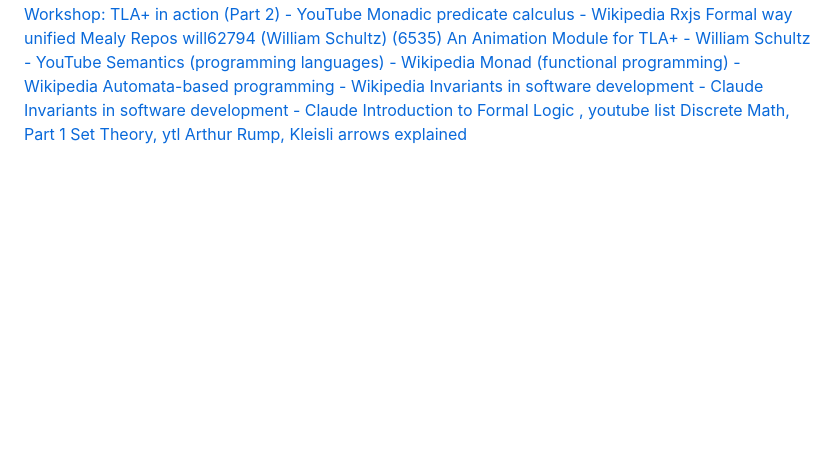
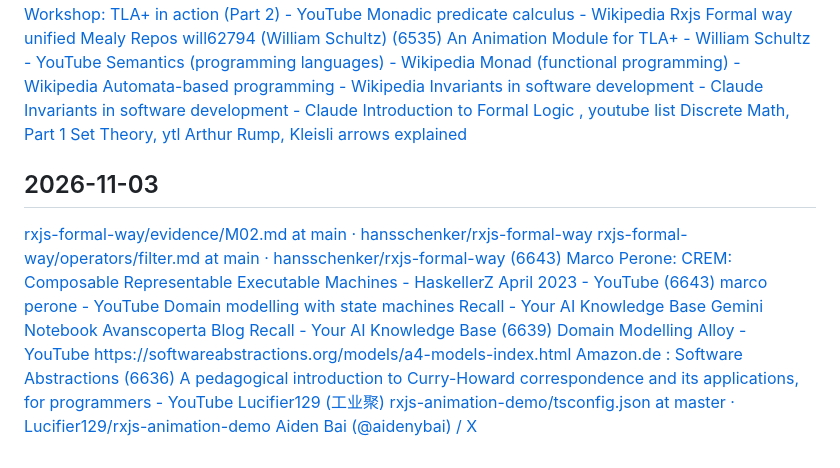
Before and after one commit to hansschenker/hans-links, a Markdown page: hans-links.md, the part around the change. Rendered like a GitHub page; blank space fills up the shorter version.

Commit message:
Add 16 links from Chrome history (2026-11-03)

```diff
--- a/hans-links.md
+++ b/hans-links.md
@@ -66,3 +66,22 @@
 [Discrete Math, Part 1](https://www.youtube.com/watch?v=ex1x7UCVWqU&list=PLPXYWNHDq_WU)
 [Set Theory, ytl](https://www.youtube.com/playlist?list=PLJv0I6tVORGc2t4jcHD1j46Pzs4qWOiQ0)
 [Arthur Rump, Kleisli arrows explained](https://www.youtube.com/@arthurrump)
+
+## 2026-11-03
+
+[rxjs-formal-way/evidence/M02.md at main · hansschenker/rxjs-formal-way](https://github.com/hansschenker/rxjs-formal-way/blob/main/evidence/M02.md)
+[rxjs-formal-way/operators/filter.md at main · hansschenker/rxjs-formal-way](https://github.com/hansschenker/rxjs-formal-way/blob/main/operators/filter.md)
+[(6643) Marco Perone: CREM: Composable Representable Executable Machines - HaskellerZ April 2023 - YouTube](https://www.youtube.com/watch?v=w8mnp4SGT_M)
+[(6643) marco perone - YouTube](https://www.youtube.com/results?search_query=marco+perone)
+[Domain modelling with state machines](https://marcosh.github.io/post/2021/10/27/ddd-state-machines.html)
+[Recall - Your AI Knowledge Base](https://app.recall.it/item/c7b3b94e-798b-469d-ac57-02126495edca?onboarding=true)
+[Gemini Notebook](https://notebook.google.com/notebook/bce0f822-0af0-48a0-b447-6789543ca3b6)
+[Avanscoperta Blog](https://blog.avanscoperta.it/)
+[Recall - Your AI Knowledge Base](https://app.recall.it/item/bdb67168-7688-4697-8515-1017ff87f4d9?onboarding=true)
+[(6639) Domain Modelling Alloy - YouTube](https://www.youtube.com/results?search_query=Domain+Modelling+Alloy)
+[https://softwareabstractions.org/models/a4-models-index.html](https://softwareabstractions.org/models/a4-models-index.html)
+[Amazon.de : Software Abstractions](https://www.amazon.de/s?k=Software+Abstractions&__mk_de_DE=%C3%85M%C3%85%C5%BD%C3%95%C3%91&crid=H3KQJ3K4BIS6&sprefix=software+abstractions%2Caps%2C355&ref=nb_sb_noss)
+[(6636) A pedagogical introduction to Curry-Howard correspondence and its applications, for programmers - YouTube](https://www.youtube.com/watch?v=KcfD3Iv--UM&t=89s)
+[Lucifier129 (工业聚)](https://github.com/Lucifier129)
+[rxjs-animation-demo/tsconfig.json at master · Lucifier129/rxjs-animation-demo](https://github.com/Lucifier129/rxjs-animation-demo/blob/master/tsconfig.json)
+[Aiden Bai (@aidenybai) / X](https://x.com/aidenybai)
```
